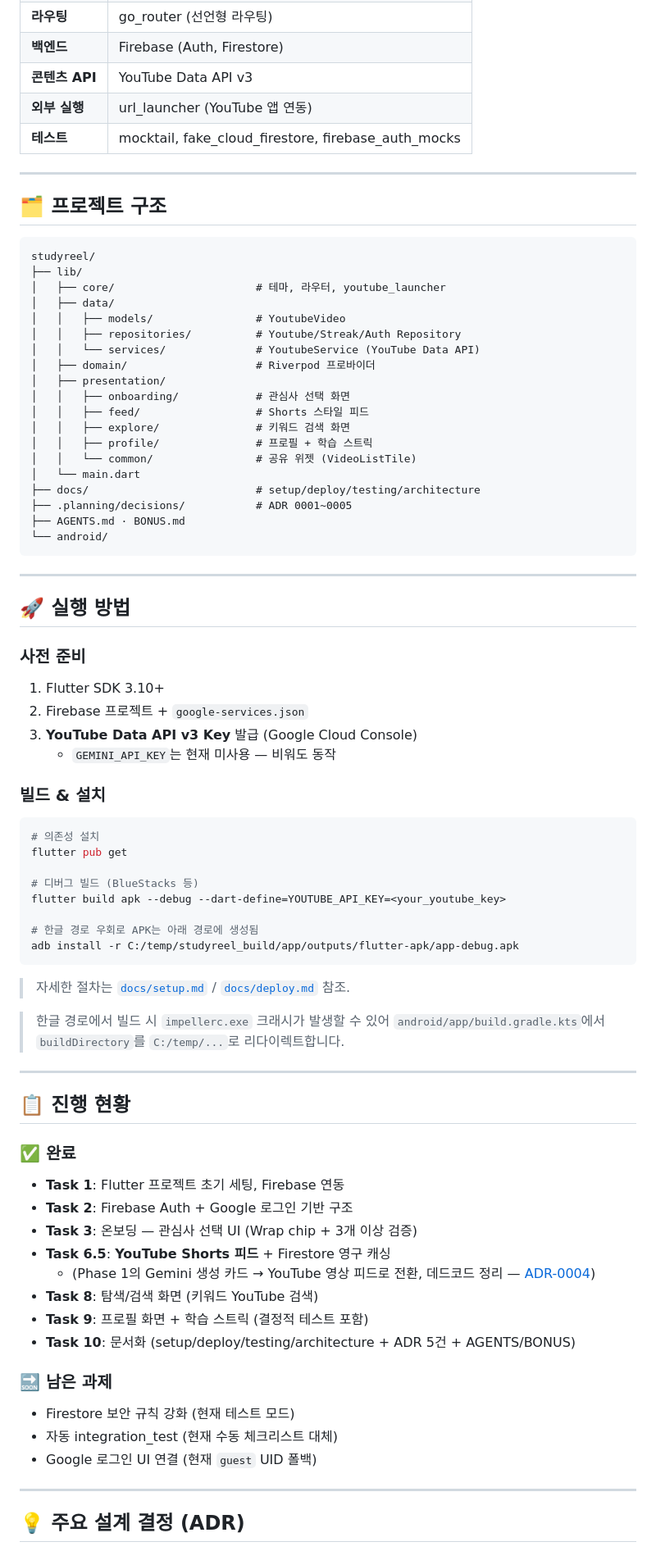
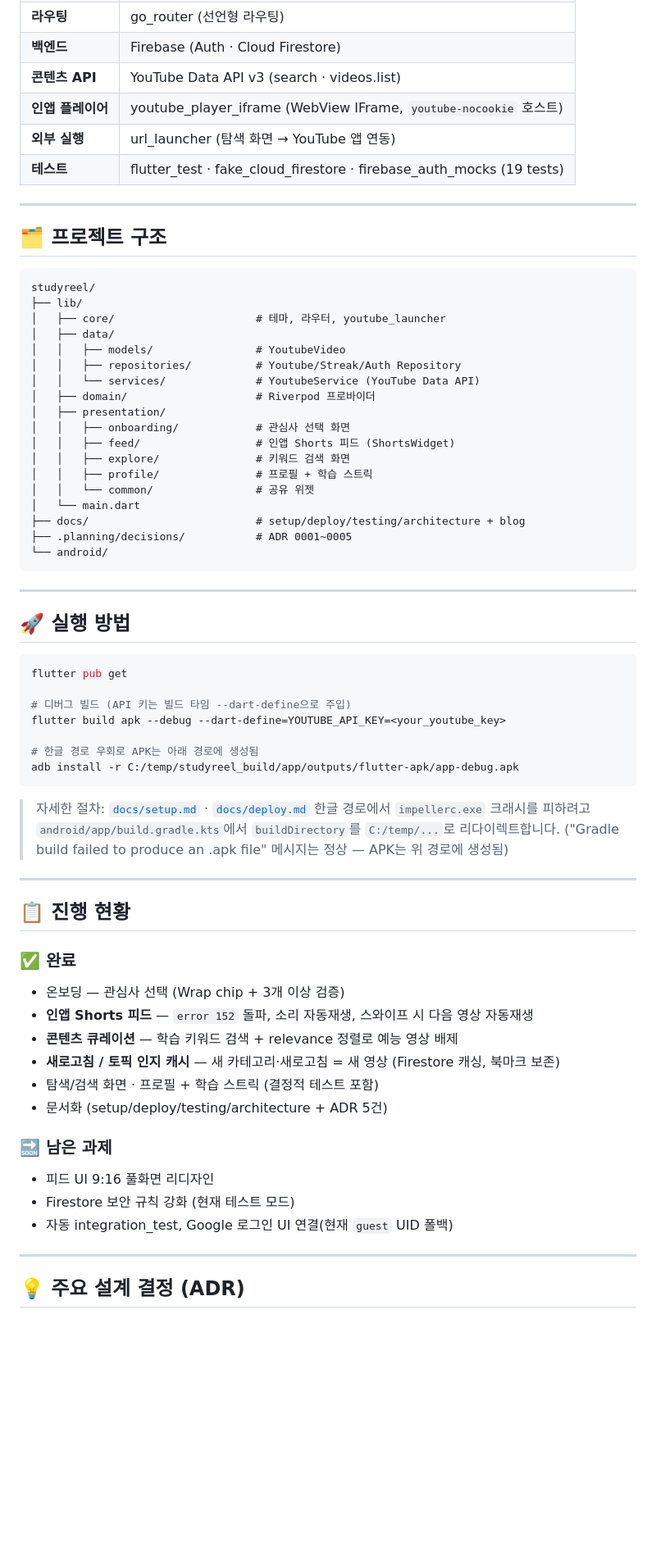
Before and after one commit to poro832/StudyReel, a Markdown page: studyreel/README.md, the part around one of its changes. Shown at 82% size. Drawn GitHub-style; blank space fills up the shorter version.

````diff
--- a/studyreel/README.md
+++ b/studyreel/README.md
@@ -41,8 +59,9 @@ YouTube Shorts 피드 (세로 스와이프)
 | **라우팅** | go_router (선언형 라우팅) |
-| **백엔드** | Firebase (Auth, Firestore) |
-| **콘텐츠 API** | YouTube Data API v3 |
-| **외부 실행** | url_launcher (YouTube 앱 연동) |
-| **테스트** | mocktail, fake_cloud_firestore, firebase_auth_mocks |
+| **백엔드** | Firebase (Auth · Cloud Firestore) |
+| **콘텐츠 API** | YouTube Data API v3 (search · videos.list) |
+| **인앱 플레이어** | youtube_player_iframe (WebView IFrame, `youtube-nocookie` 호스트) |
+| **외부 실행** | url_launcher (탐색 화면 → YouTube 앱 연동) |
+| **테스트** | flutter_test · fake_cloud_firestore · firebase_auth_mocks (19 tests) |
 
 ---
 
@@ -59,14 +78,13 @@ studyreel/
 │   ├── domain/                    # Riverpod 프로바이더
 │   ├── presentation/
 │   │   ├── onboarding/            # 관심사 선택 화면
-│   │   ├── feed/                  # Shorts 스타일 피드
+│   │   ├── feed/                  # 인앱 Shorts 피드 (ShortsWidget)
 │   │   ├── explore/               # 키워드 검색 화면
 │   │   ├── profile/               # 프로필 + 학습 스트릭
-│   │   └── common/                # 공유 위젯 (VideoListTile)
+│   │   └── common/                # 공유 위젯
 │   └── main.dart
-├── docs/                          # setup/deploy/testing/architecture
+├── docs/                          # setup/deploy/testing/architecture + blog
 ├── .planning/decisions/           # ADR 0001~0005
-├── AGENTS.md · BONUS.md
 └── android/
 ```
 
@@ -74,46 +92,35 @@ studyreel/
 
 ## 🚀 실행 방법
 
-### 사전 준비
-1. Flutter SDK 3.10+
-2. Firebase 프로젝트 + `google-services.json`
-3. **YouTube Data API v3 Key** 발급 (Google Cloud Console)
-   - `GEMINI_API_KEY`는 현재 미사용 — 비워도 동작
-
-### 빌드 & 설치
 ```bash
-# 의존성 설치
 flutter pub get
 
-# 디버그 빌드 (BlueStacks 등)
+# 디버그 빌드 (API 키는 빌드 타임 --dart-define으로 주입)
 flutter build apk --debug --dart-define=YOUTUBE_API_KEY=<your_youtube_key>
 
 # 한글 경로 우회로 APK는 아래 경로에 생성됨
 adb install -r C:/temp/studyreel_build/app/outputs/flutter-apk/app-debug.apk
 ```
 
-> 자세한 절차는 [`docs/setup.md`](docs/setup.md) / [`docs/deploy.md`](docs/deploy.md) 참조.
-
-> 한글 경로에서 빌드 시 `impellerc.exe` 크래시가 발생할 수 있어 `android/app/build.gradle.kts`에서 `buildDirectory`를 `C:/temp/...`로 리다이렉트합니다.
+> 자세한 절차: [`docs/setup.md`](docs/setup.md) · [`docs/deploy.md`](docs/deploy.md)
+> 한글 경로에서 `impellerc.exe` 크래시를 피하려고 `android/app/build.gradle.kts`에서 `buildDirectory`를 `C:/temp/...`로 리다이렉트합니다. ("Gradle build failed to produce an .apk file" 메시지는 정상 — APK는 위 경로에 생성됨)
 
 ---
 
 ## 📋 진행 현황
 
 ### ✅ 완료
-- **Task 1**: Flutter 프로젝트 초기 세팅, Firebase 연동
-- **Task 2**: Firebase Auth + Google 로그인 기반 구조
-- **Task 3**: 온보딩 — 관심사 선택 UI (Wrap chip + 3개 이상 검증)
-- **Task 6.5**: **YouTube Shorts 피드** + Firestore 영구 캐싱
-  - (Phase 1의 Gemini 생성 카드 → YouTube 영상 피드로 전환, 데드코드 정리 — [ADR-0004](.planning/decisions/ADR-0004-youtube-shorts-pivot.md))
-- **Task 8**: 탐색/검색 화면 (키워드 YouTube 검색)
-- **Task 9**: 프로필 화면 + 학습 스트릭 (결정적 테스트 포함)
-- **Task 10**: 문서화 (setup/deploy/testing/architecture + ADR 5건 + AGENTS/BONUS)
+- 온보딩 — 관심사 선택 (Wrap chip + 3개 이상 검증)
+- **인앱 Shorts 피드** — `error 152` 돌파, 소리 자동재생, 스와이프 시 다음 영상 자동재생
+- **콘텐츠 큐레이션** — 학습 키워드 검색 + relevance 정렬로 예능 영상 배제
+- **새로고침 / 토픽 인지 캐시** — 새 카테고리·새로고침 = 새 영상 (Firestore 캐싱, 북마크 보존)
+- 탐색/검색 화면 · 프로필 + 학습 스트릭 (결정적 테스트 포함)
+- 문서화 (setup/deploy/testing/architecture + ADR 5건)
 
 ### 🔜 남은 과제
+- 피드 UI 9:16 풀화면 리디자인
 - Firestore 보안 규칙 강화 (현재 테스트 모드)
-- 자동 integration_test (현재 수동 체크리스트 대체)
-- Google 로그인 UI 연결 (현재 `guest` UID 폴백)
+- 자동 integration_test, Google 로그인 UI 연결(현재 `guest` UID 폴백)
 
 ---
 
````
Also changed, not shown: other parts of studyreel/README.md (+40 -23 lines), 1 other file.
